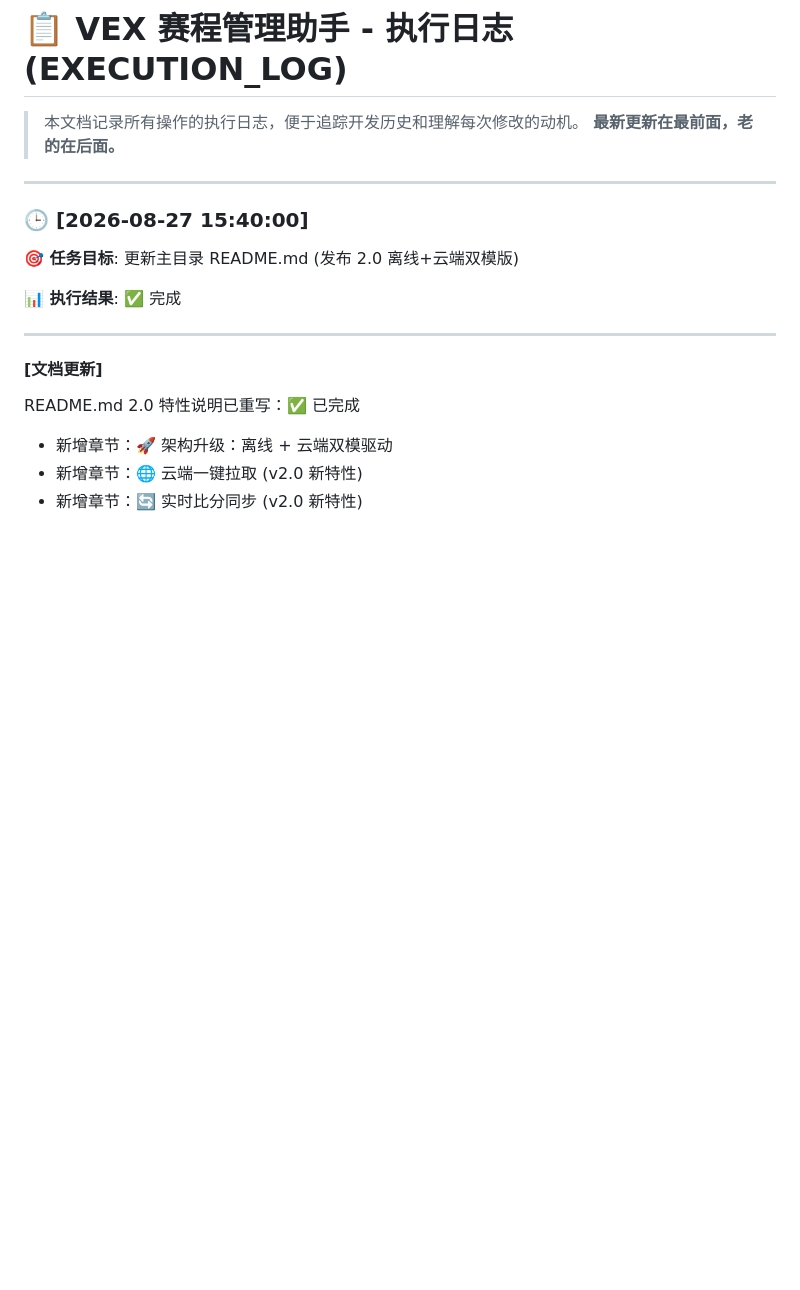
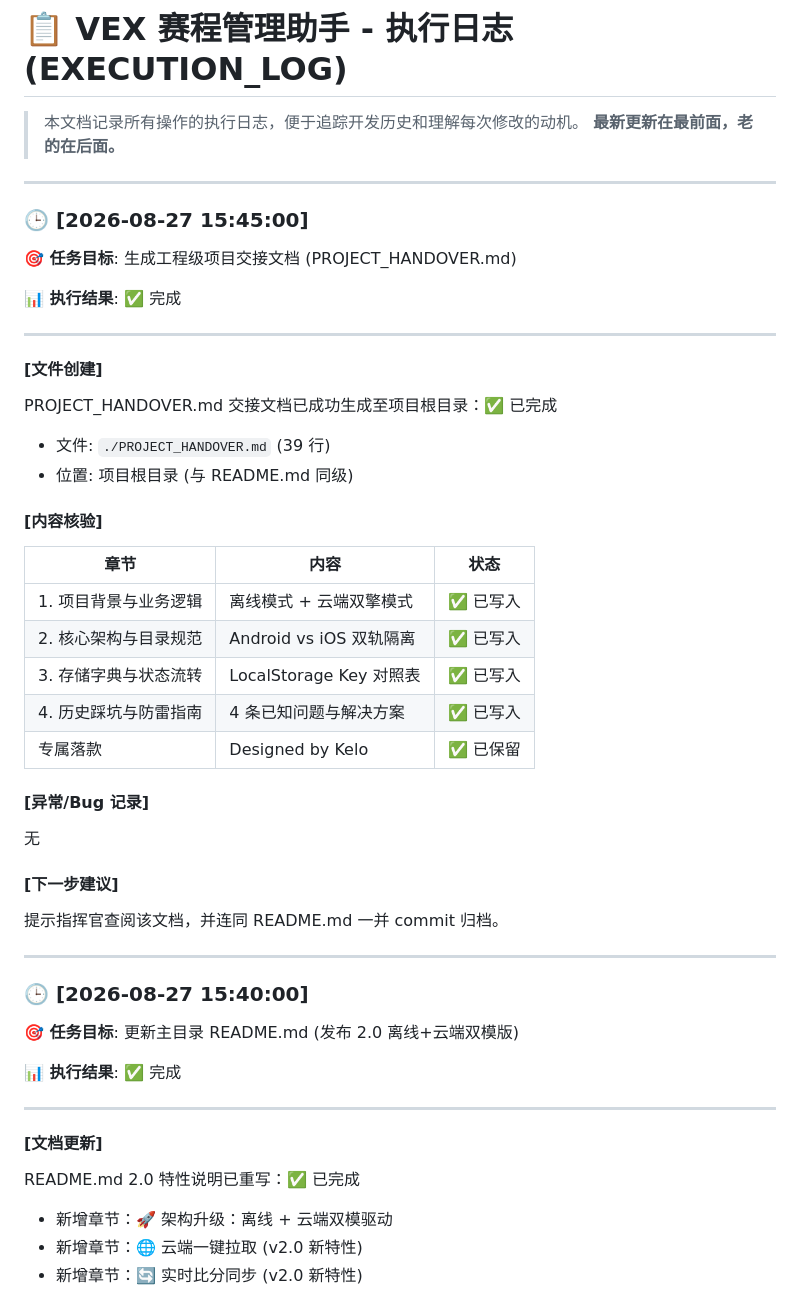
Before and after one commit to KELO666/VexMaster, a Markdown page: EXECUTION_LOG.md, the part around the change. Rendered like a GitHub page; blank space fills up the shorter version.

Commit message:
更新执行日志：记录项目交接文档创建
🤖 Generated with Codebuff
Co-Authored-By: Codebuff <noreply@codebuff.com>

```diff
--- a/EXECUTION_LOG.md
+++ b/EXECUTION_LOG.md
@@ -4,6 +4,37 @@
 > **最新更新在最前面，老的在后面。**
 
 ---
+
+### 🕒 [2026-08-27 15:45:00]
+
+**🎯 任务目标**: 生成工程级项目交接文档 (PROJECT_HANDOVER.md)
+
+**📊 执行结果**: ✅ 完成
+
+---
+
+#### [文件创建]
+PROJECT_HANDOVER.md 交接文档已成功生成至项目根目录：✅ 已完成
+- 文件: `./PROJECT_HANDOVER.md` (39 行)
+- 位置: 项目根目录 (与 README.md 同级)
+
+#### [内容核验]
+| 章节 | 内容 | 状态 |
+|------|------|------|
+| 1. 项目背景与业务逻辑 | 离线模式 + 云端双擎模式 | ✅ 已写入 |
+| 2. 核心架构与目录规范 | Android vs iOS 双轨隔离 | ✅ 已写入 |
+| 3. 存储字典与状态流转 | LocalStorage Key 对照表 | ✅ 已写入 |
+| 4. 历史踩坑与防雷指南 | 4 条已知问题与解决方案 | ✅ 已写入 |
+| 专属落款 | Designed by Kelo | ✅ 已保留 |
+
+#### [异常/Bug 记录]
+无
+
+#### [下一步建议]
+提示指挥官查阅该文档，并连同 README.md 一并 commit 归档。
+
+---
+
 
 ### 🕒 [2026-08-27 15:40:00]
 
```
